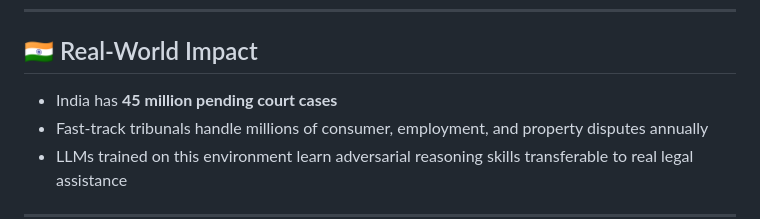
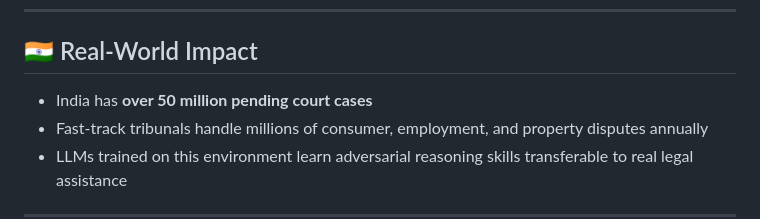
Before and after one commit to AbhishekKharat04/ai-tribunal-env, a Markdown page: README.md, the part around the change. Drawn GitHub-style.

```diff
--- a/README.md
+++ b/README.md
@@ -101,7 +101,7 @@ print(f"Score: {result['observation']['step_score']}")
 
 ## 🇮🇳 Real-World Impact
 
-- India has **45 million pending court cases**
+- India has **over 50 million pending court cases**
 - Fast-track tribunals handle millions of consumer, employment, and property disputes annually
 - LLMs trained on this environment learn adversarial reasoning skills transferable to real legal assistance
 
```
Also changed, not shown: blog.md (+1 -1 lines).
